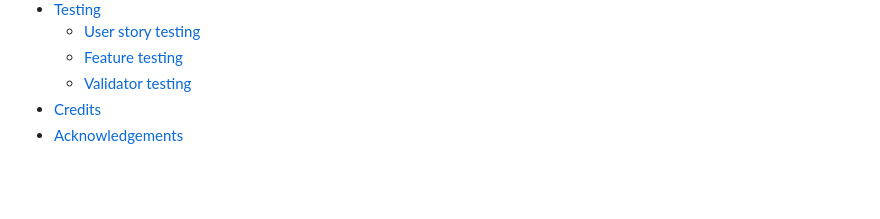
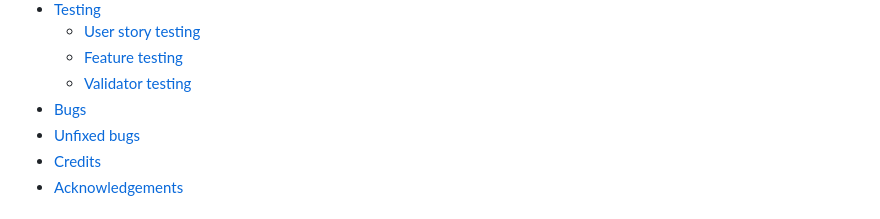
Before and after one commit to stacykimberley/anatomy-quiz, a Markdown page: README.md, the part around the change. Drawn GitHub-style; blank space fills up the shorter version.

Commit message:
Add bugs and unfixed bugs to table of contents

```diff
--- a/README.md
+++ b/README.md
@@ -22,6 +22,8 @@
   * [User story testing](#user-story-testing)
   * [Feature testing](#feature-testing)
   * [Validator testing](#validator-testing)
+- [Bugs](#bugs)
+- [Unfixed bugs](#unfixed-bugs)
 - [Credits](#credits)
 - [Acknowledgements](#aknowledgements)
 
```
